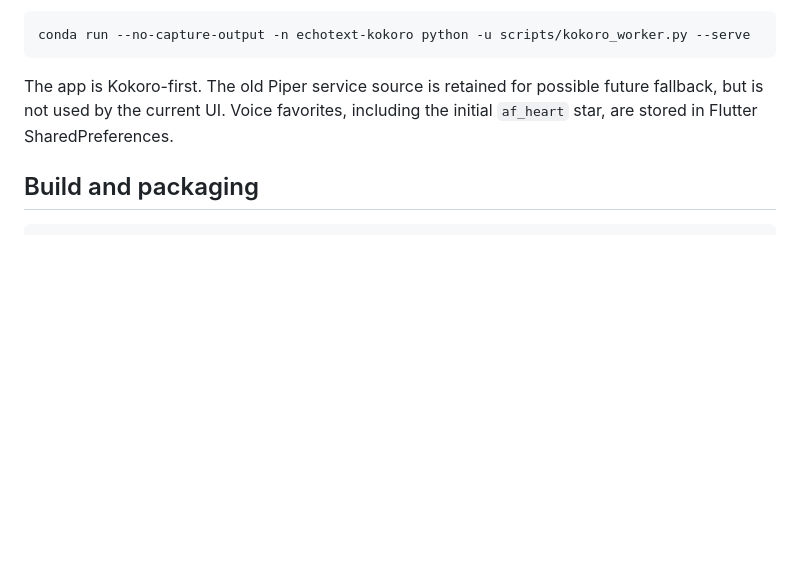
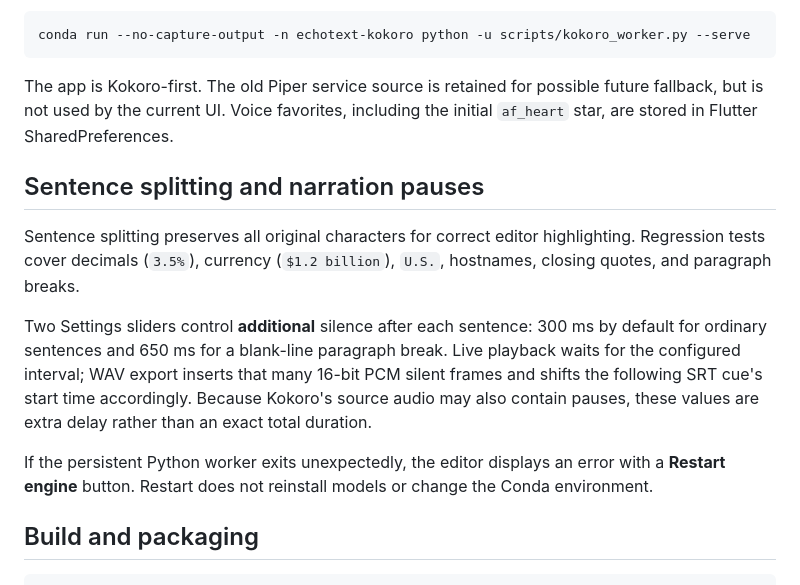
Before and after one commit to nathanfx330/Echotext-rocky, a Markdown page: docs/KOKORO.md, the part around the change. Rendered like a GitHub page; blank space fills up the shorter version.

Commit message:
Document sentence-boundary tests and matching playback/export pauses

````diff
--- a/docs/KOKORO.md
+++ b/docs/KOKORO.md
@@ -109,6 +109,24 @@ for possible future fallback, but is not used by the current UI.
 Voice favorites, including the initial `af_heart` star, are
 stored in Flutter SharedPreferences.
 
+## Sentence splitting and narration pauses
+
+Sentence splitting preserves all original characters for correct editor
+highlighting. Regression tests cover decimals (`3.5%`), currency
+(`$1.2 billion`), `U.S.`, hostnames, closing quotes, and paragraph breaks.
+
+Two Settings sliders control **additional** silence after each sentence:
+300 ms by default for ordinary sentences and 650 ms for a blank-line
+paragraph break. Live playback waits for the configured interval;
+WAV export inserts that many 16-bit PCM silent frames and shifts the
+following SRT cue's start time accordingly. Because Kokoro's source audio
+may also contain pauses, these values are extra delay rather than an
+exact total duration.
+
+If the persistent Python worker exits unexpectedly, the editor displays
+an error with a **Restart engine** button. Restart does not reinstall
+models or change the Conda environment.
+
 ## Build and packaging
 
 ```bash
````
